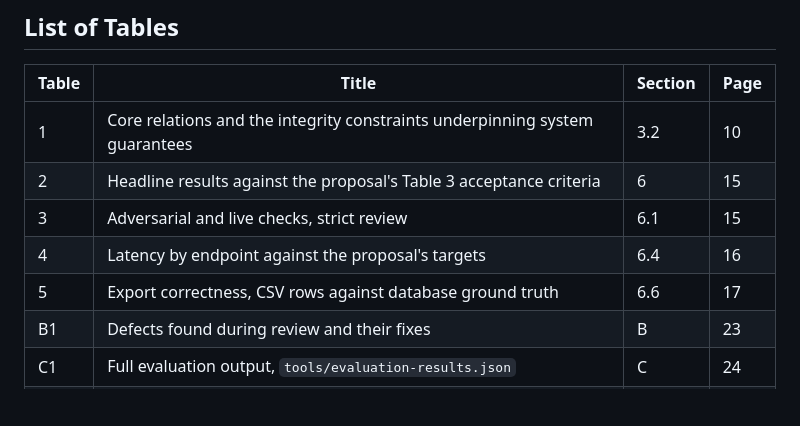
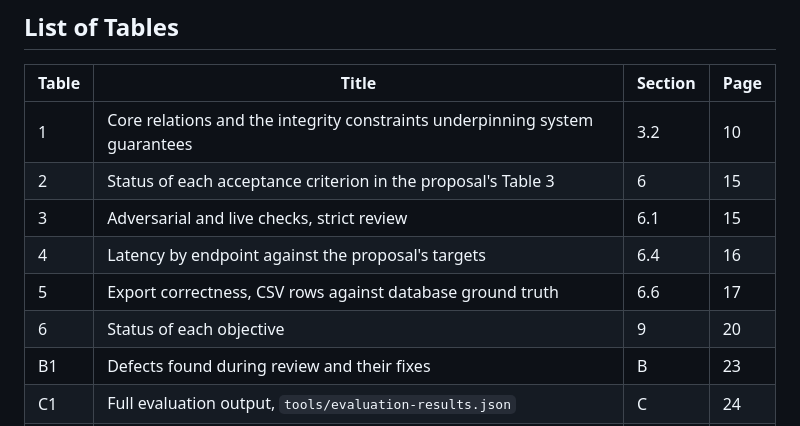
Before and after one commit to ndashi-chisanga6/ConferenceCheck-Mobile-Analytics-Meals-and-Notifications, a Markdown page: docs/paper/conferencecheck-paper.md, the part around one of its changes. Rendered like a GitHub page; blank space fills up the shorter version.

```diff
--- a/docs/paper/conferencecheck-paper.md
+++ b/docs/paper/conferencecheck-paper.md
@@ -101,10 +101,11 @@ report does not re-derive figures independently of it.
 | Table | Title | Section | Page |
 |---|---|---|---|
 | 1 | Core relations and the integrity constraints underpinning system guarantees | 3.2 | 10 |
-| 2 | Headline results against the proposal's Table 3 acceptance criteria | 6 | 15 |
+| 2 | Status of each acceptance criterion in the proposal's Table 3 | 6 | 15 |
 | 3 | Adversarial and live checks, strict review | 6.1 | 15 |
 | 4 | Latency by endpoint against the proposal's targets | 6.4 | 16 |
 | 5 | Export correctness, CSV rows against database ground truth | 6.6 | 17 |
+| 6 | Status of each objective | 9 | 20 |
 | B1 | Defects found during review and their fixes | B | 23 |
 | C1 | Full evaluation output, `tools/evaluation-results.json` | C | 24 |
 | F1 | Verification of every reference, including the one withdrawn | F | 36 |
```
Also changed, not shown: other parts of docs/paper/conferencecheck-paper.md (+63 -41 lines), docs/milestone_tracker.md (+1 -1 lines), docs/validation_report.md (+19 -16 lines).
